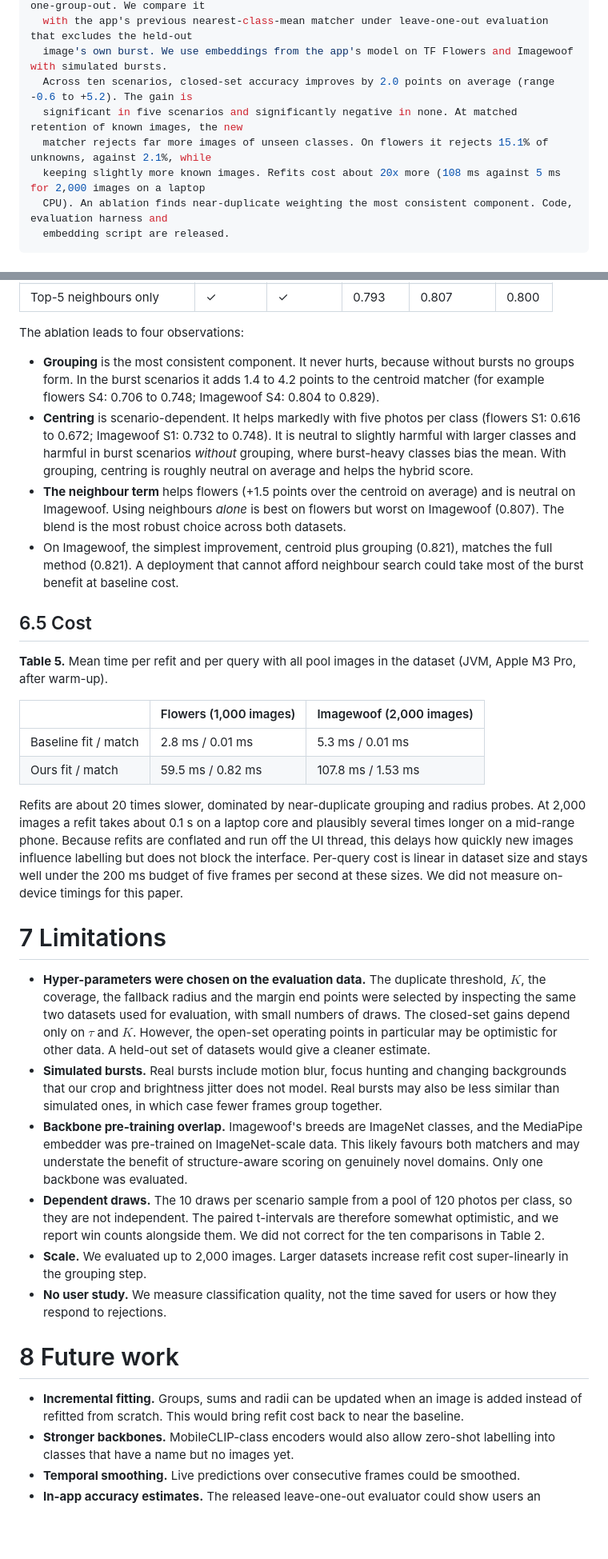
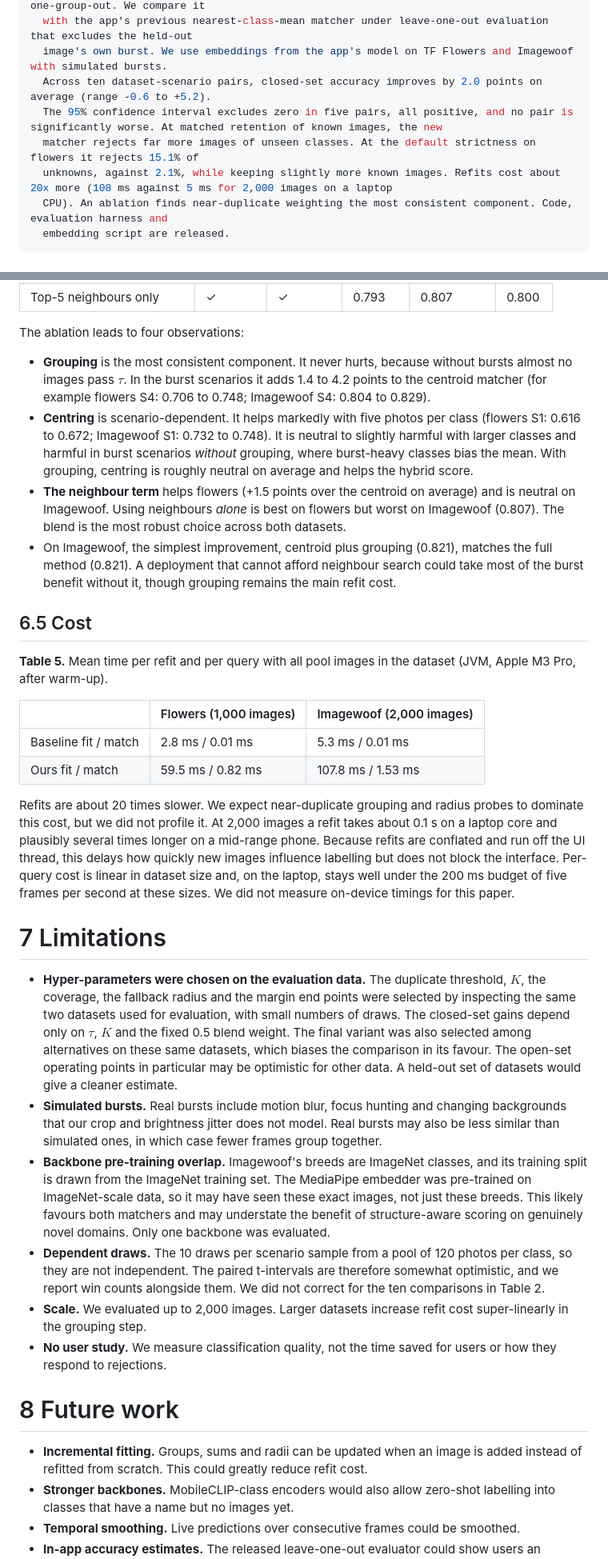
Before and after one commit to tawhidmonowar/DataDroid, a Markdown page: paper.md, 2 parts joined by grey strips. Shown at 80% size. GitHub-like rendering; blank space fills up the shorter version.

```diff
--- a/paper.md
+++ b/paper.md
@@ -16,10 +16,10 @@ abstract: |
   of its five nearest images, and rejects unknowns with per-class radii measured leave-one-group-out. We compare it
   with the app's previous nearest-class-mean matcher under leave-one-out evaluation that excludes the held-out
   image's own burst. We use embeddings from the app's model on TF Flowers and Imagewoof with simulated bursts.
-  Across ten scenarios, closed-set accuracy improves by 2.0 points on average (range -0.6 to +5.2). The gain is
-  significant in five scenarios and significantly negative in none. At matched retention of known images, the new
-  matcher rejects far more images of unseen classes. On flowers it rejects 15.1% of unknowns, against 2.1%, while
-  keeping slightly more known images. Refits cost about 20x more (108 ms against 5 ms for 2,000 images on a laptop
+  Across ten dataset-scenario pairs, closed-set accuracy improves by 2.0 points on average (range -0.6 to +5.2).
+  The 95% confidence interval excludes zero in five pairs, all positive, and no pair is significantly worse. At matched retention of known images, the new
+  matcher rejects far more images of unseen classes. At the default strictness on flowers it rejects 15.1% of
+  unknowns, against 2.1%, while keeping slightly more known images. Refits cost about 20x more (108 ms against 5 ms for 2,000 images on a laptop
   CPU). An ablation finds near-duplicate weighting the most consistent component. Code, evaluation harness and
   embedding script are released.
 ---
@@ -390,7 +395,7 @@ at maximum strictness, about 17% to 20% of such images are accepted into a neigh
 
 The ablation leads to four observations:
 
-- **Grouping** is the most consistent component. It never hurts, because without bursts no groups form. In the
+- **Grouping** is the most consistent component. It never hurts, because without bursts almost no images pass $\tau$. In the
   burst scenarios it adds 1.4 to 4.2 points to the centroid matcher (for example flowers S4: 0.706 to 0.748;
   Imagewoof S4: 0.804 to 0.829).
 - **Centring** is scenario-dependent. It helps markedly with five photos per class (flowers S1: 0.616 to 0.672;
@@ -401,7 +406,8 @@ The ablation leads to four observations:
   Using neighbours *alone* is best on flowers but worst on Imagewoof (0.807). The blend is the most robust choice
   across both datasets.
 - On Imagewoof, the simplest improvement, centroid plus grouping (0.821), matches the full method (0.821). A
-  deployment that cannot afford neighbour search could take most of the burst benefit at baseline cost.
+  deployment that cannot afford neighbour search could take most of the burst benefit without it, though
+  grouping remains the main refit cost.
 
 ## 6.5 Cost
 
@@ -413,23 +419,26 @@ warm-up).
 | Baseline fit / match | 2.8 ms / 0.01 ms | 5.3 ms / 0.01 ms |
 | Ours fit / match | 59.5 ms / 0.82 ms | 107.8 ms / 1.53 ms |
 
-Refits are about 20 times slower, dominated by near-duplicate grouping and radius probes. At 2,000 images a refit
+Refits are about 20 times slower. We expect near-duplicate grouping and radius probes to dominate this cost, but
+we did not profile it. At 2,000 images a refit
 takes about 0.1 s on a laptop core and plausibly several times longer on a mid-range phone. Because refits are
 conflated and run off the UI thread, this delays how quickly new images influence labelling but does not block the
-interface. Per-query cost is linear in dataset size and stays well under the 200 ms budget of five frames per
-second at these sizes. We did not measure on-device timings for this paper.
+interface. Per-query cost is linear in dataset size and, on the laptop, stays well under the 200 ms budget of
+five frames per second at these sizes. We did not measure on-device timings for this paper.
 
 # 7 Limitations
 
 - **Hyper-parameters were chosen on the evaluation data.** The duplicate threshold, $K$, the coverage, the fallback
   radius and the margin end points were selected by inspecting the same two datasets used for evaluation, with
-  small numbers of draws. The closed-set gains depend only on $\tau$ and $K$. However, the open-set operating points
-  in particular may be optimistic for other data. A held-out set of datasets would give a cleaner estimate.
+  small numbers of draws. The closed-set gains depend only on $\tau$, $K$ and the fixed
+  0.5 blend weight. The final variant was also selected among alternatives on these same datasets, which biases
+  the comparison in its favour. The open-set operating points in particular may be optimistic for other data. A held-out set of datasets would give a cleaner estimate.
 - **Simulated bursts.** Real bursts include motion blur, focus hunting and changing backgrounds that our crop and
   brightness jitter does not model. Real bursts may also be less similar than simulated ones, in which case fewer
   frames group together.
-- **Backbone pre-training overlap.** Imagewoof's breeds are ImageNet classes, and the MediaPipe embedder was
-  pre-trained on ImageNet-scale data. This likely favours both matchers and may understate the benefit of
+- **Backbone pre-training overlap.** Imagewoof's breeds are ImageNet classes, and its training split is drawn
+  from the ImageNet training set. The MediaPipe embedder was pre-trained on ImageNet-scale data, so it may have
+  seen these exact images, not just these breeds. This likely favours both matchers and may understate the benefit of
   structure-aware scoring on genuinely novel domains. Only one backbone was evaluated.
 - **Dependent draws.** The 10 draws per scenario sample from a pool of 120 photos per class, so they are not
   independent. The paired t-intervals are therefore somewhat optimistic, and we report win counts alongside them.
@@ -442,7 +451,7 @@ second at these sizes. We did not measure on-device timings for this paper.
 # 8 Future work
 
 - **Incremental fitting.** Groups, sums and radii can be updated when an image is added instead of refitted from
-  scratch. This would bring refit cost back to near the baseline.
+  scratch. This could greatly reduce refit cost.
 - **Stronger backbones.** MobileCLIP-class encoders would also allow zero-shot labelling into classes that have a name
   but no images yet.
 - **Temporal smoothing.** Live predictions over consecutive frames could be smoothed.
```
Also changed, not shown: other parts of paper.md (+29 -23 lines).
